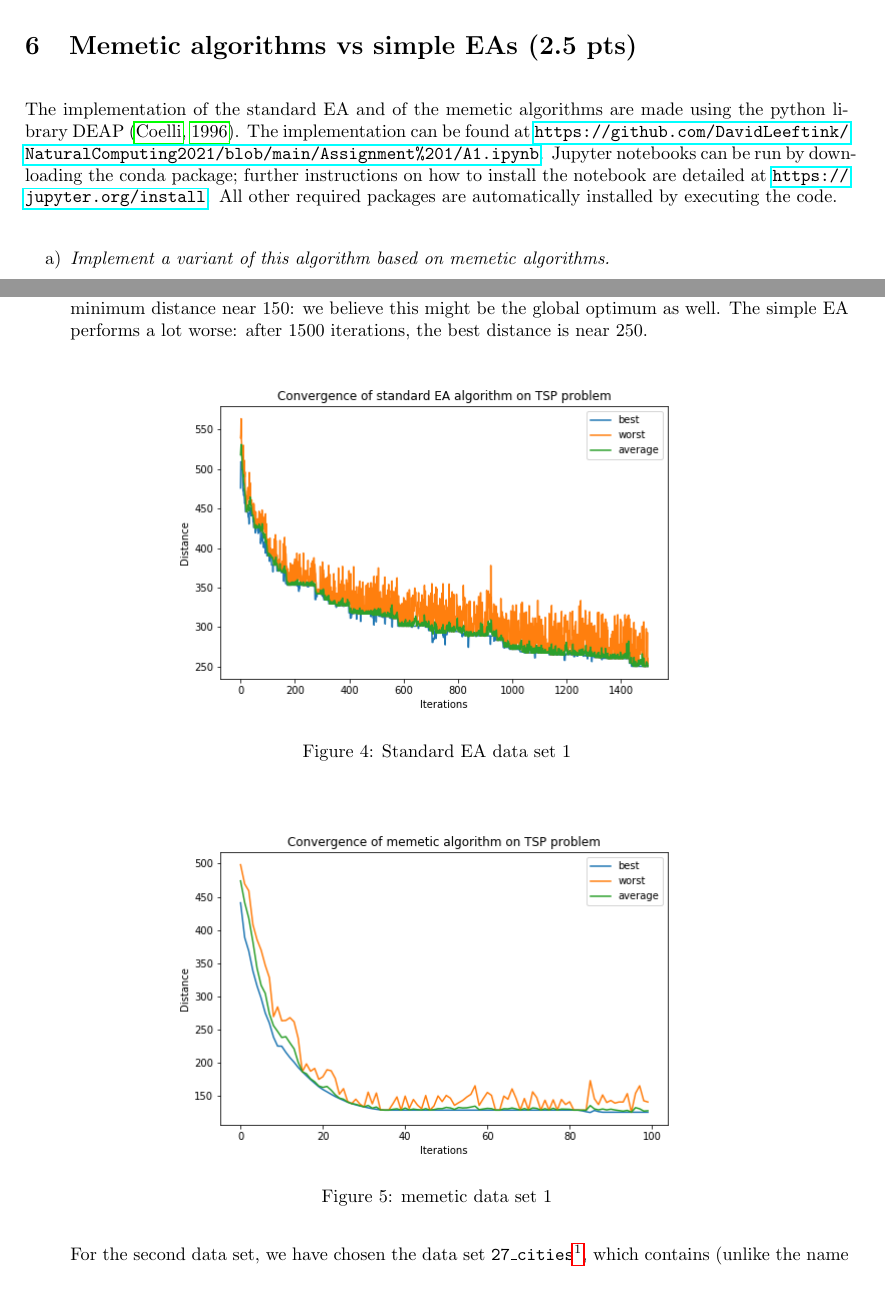
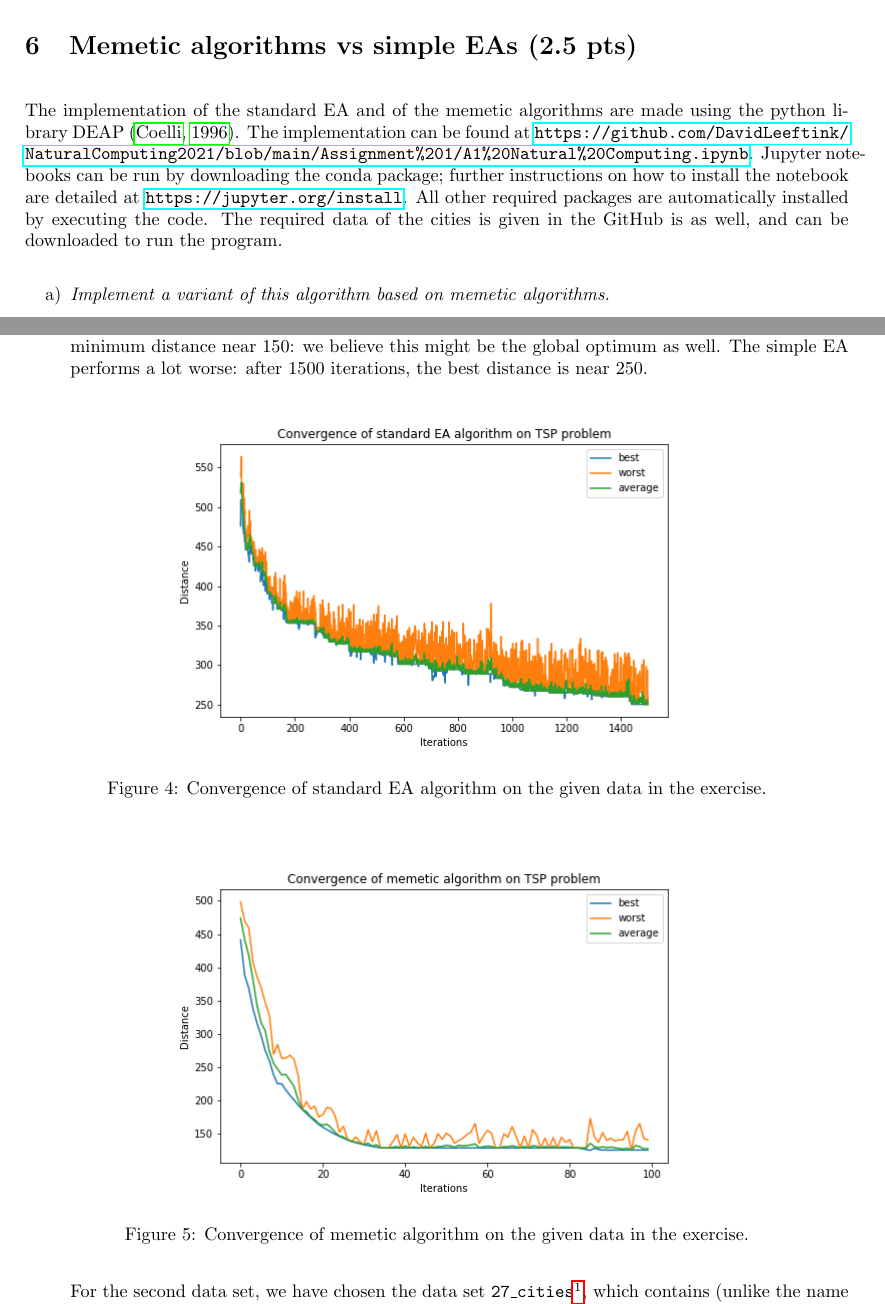
Before and after one commit to DavidLeeftink/NaturalComputing2021, a LaTeX problem sheet (Assignment 1/assignment1.tex): two parts of pages 4 and 5 of 9, joined at a grey line, cut so that both start at the same text. Compiled offline with pdfLaTeX.

Commit message:
final version of A1

```diff
--- a/Assignment 1/assignment1.tex
+++ b/Assignment 1/assignment1.tex
@@ -168,7 +168,7 @@ The procedure will pick the best of the $\lambda$ children at the next time step
 
 %6
 \section{Memetic algorithms vs simple EAs (2.5 pts)}
-The implementation of the standard EA and of the memetic algorithms are made using the python library DEAP \cite{deap}. The implementation can be found at \url{https://github.com/DavidLeeftink/NaturalComputing2021/blob/main/Assignment\%201/A1.ipynb}. Jupyter notebooks can be run by downloading the conda package; further instructions on how to install the notebook are detailed at \url{https://jupyter.org/install}. All other required packages are automatically installed by executing the code.
+The implementation of the standard EA and of the memetic algorithms are made using the python library DEAP \cite{deap}. The implementation can be found at \url{https://github.com/DavidLeeftink/NaturalComputing2021/blob/main/Assignment\%201/A1\%20Natural\%20Computing.ipynb}. Jupyter notebooks can be run by downloading the conda package; further instructions on how to install the notebook are detailed at \url{https://jupyter.org/install}. All other required packages are automatically installed by executing the code. The required data of the cities is given in the GitHub is as well, and can be downloaded to run the program.
 
 \begin{enumerate}[label=\alph*)]
     \item \textit{Implement a variant of this algorithm based on memetic algorithms.} \\
@@ -186,13 +186,13 @@ The implementation of the standard EA and of the memetic algorithms are made usi
     \begin{figure}[H]
         \centering
         \includegraphics[width=0.7\textwidth]{Assignment 1/Figures/A1_6b1.png}
-        \caption{Standard EA data set 1}
+        \caption{Convergence of standard EA algorithm on the given data in the exercise.}
         \label{fig:A1_6b1}
     \end{figure}
     \begin{figure}[H]
         \centering
         \includegraphics[width=0.7\textwidth]{Assignment 1/Figures/A1_6b2.png}
-        \caption{memetic data set 1}
+        \caption{Convergence of memetic algorithm on the given data in the exercise.}
         \label{fig:A1_6b2}
     \end{figure}
 
```
Also changed, not shown: Assignment 1/assignment1.tex (8 more changed lines), 1 other file.
